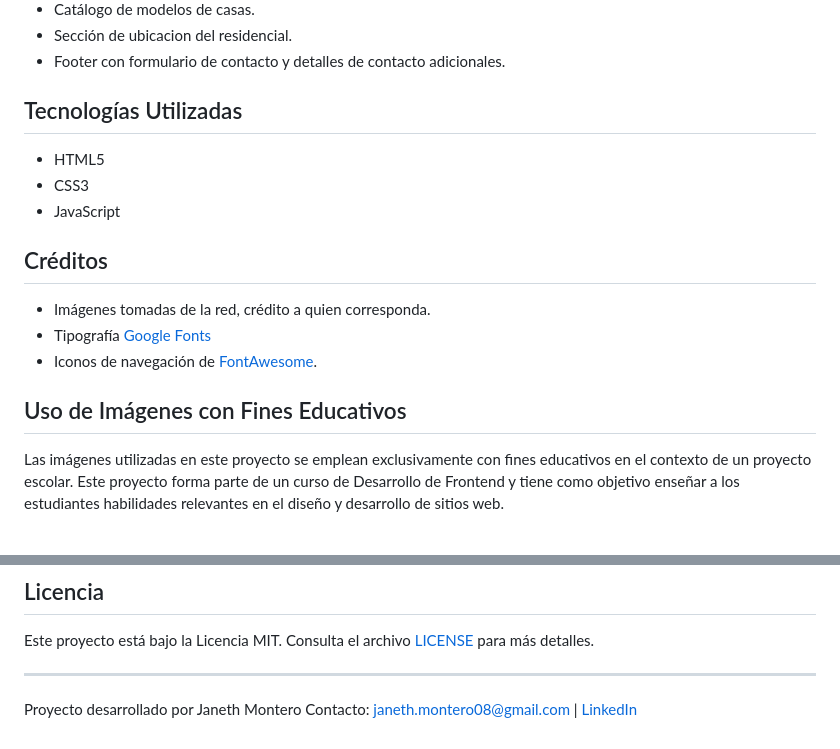
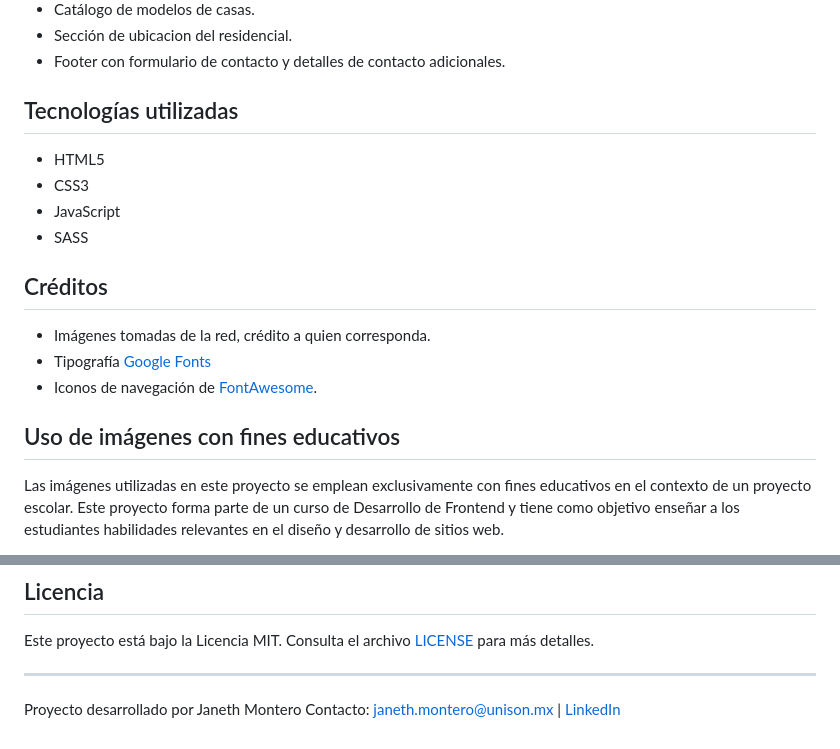
Before and after one commit to janeth-montero/desarrollo-frontend-landing-page, a Markdown page: README.md, 2 parts joined by grey strips. GitHub-like rendering.

Commit message:
Clase 14: actualizacion de archivo README.md

```diff
--- a/README.md
+++ b/README.md
@@ -62,11 +62,12 @@ sass --style compressed scss/styles.scss css/styles.min.css
 - Sección de ubicacion del residencial.
 - Footer con formulario de contacto y detalles de contacto adicionales.
 
-## Tecnologías Utilizadas
+## Tecnologías utilizadas
 
 - HTML5
 - CSS3
 - JavaScript
+- SASS
 
 ## Créditos
 
@@ -74,7 +75,7 @@ sass --style compressed scss/styles.scss css/styles.min.css
 - Tipografía [Google Fonts](https://fonts.google.com/specimen/Inter?query=inter)
 - Iconos de navegación de [FontAwesome](https://fontawesome.com).
 
-## Uso de Imágenes con Fines Educativos
+## Uso de imágenes con fines educativos
 
 Las imágenes utilizadas en este proyecto se emplean exclusivamente con fines educativos en el contexto de un proyecto escolar. Este proyecto forma parte de un curso de Desarrollo de Frontend y tiene como objetivo enseñar a los estudiantes habilidades relevantes en el diseño y desarrollo de sitios web.
 
@@ -91,4 +92,4 @@ Este proyecto está bajo la Licencia MIT. Consulta el archivo [LICENSE](LICENSE)
 ---
 
 Proyecto desarrollado por Janeth Montero
-Contacto: janeth.montero08@gmail.com | [LinkedIn](https://www.linkedin.com/in/janeth-montero/)
+Contacto: janeth.montero@unison.mx | [LinkedIn](https://www.linkedin.com/in/janeth-montero/)
```
Also changed, not shown: other parts of README.md (+1 -1 lines).
